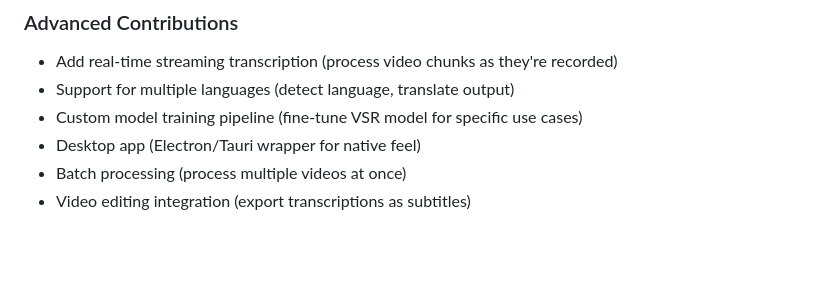
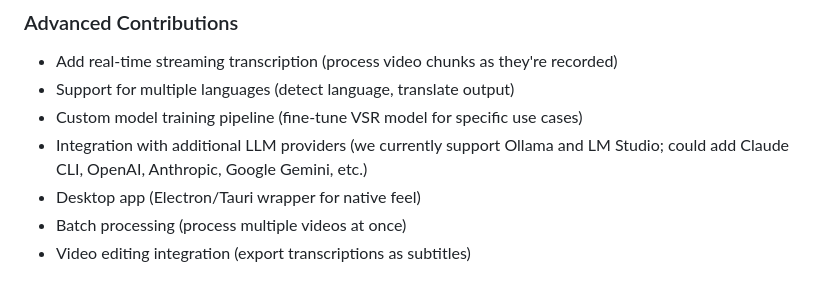
Before and after one commit to loganngarcia/chaplin-ui, a Markdown page: CONTRIBUTING.md, the part around the change. GitHub-like rendering; blank space fills up the shorter version.

Commit message:
Update CONTRIBUTING.md to include integration with additional LLM providers
- Added a new item to the advanced contributions section, highlighting the potential for integration with additional LLM providers such as Claude CLI, OpenAI, Anthropic, and Google Gemini.
- This update aims to inform contributors about expanding the project's capabilities and encourage involvement in enhancing LLM support.

These changes continue to foster a collaborative environment by clearly outlining opportunities for contribution in the evolving landscape of LLM technologies.

```diff
--- a/CONTRIBUTING.md
+++ b/CONTRIBUTING.md
@@ -269,6 +269,7 @@ A: That's totally normal! We'll provide feedback and work together to improve it
 - Add real-time streaming transcription (process video chunks as they're recorded)
 - Support for multiple languages (detect language, translate output)
 - Custom model training pipeline (fine-tune VSR model for specific use cases)
+- Integration with additional LLM providers (we currently support Ollama and LM Studio; could add Claude CLI, OpenAI, Anthropic, Google Gemini, etc.)
 - Desktop app (Electron/Tauri wrapper for native feel)
 - Batch processing (process multiple videos at once)
 - Video editing integration (export transcriptions as subtitles)
```
